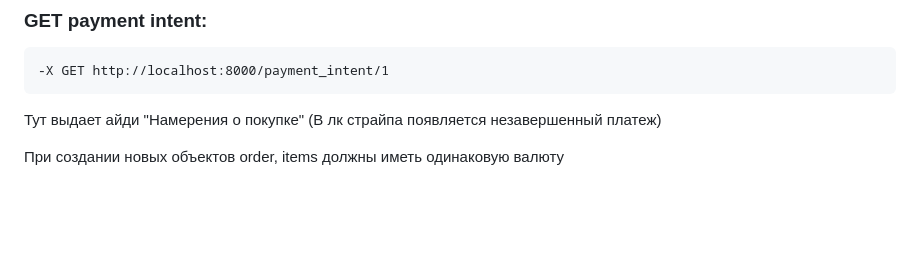
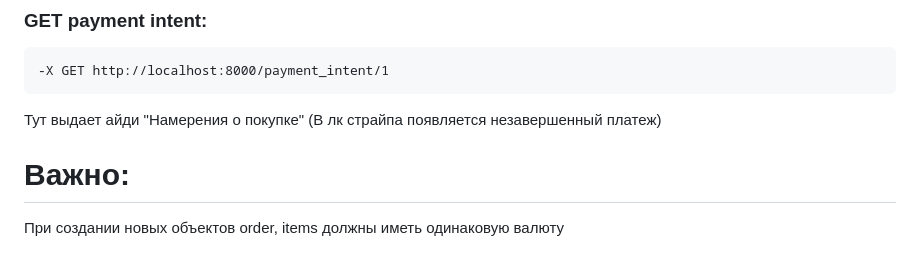
Before and after one commit to kirill3466/testovoe-zadanie-rishat, a Markdown page: README.MD, the part around the change. Drawn GitHub-style; blank space fills up the shorter version.

````diff
--- a/README.MD
+++ b/README.MD
@@ -51,4 +51,5 @@ curl -X GET http://localhost:8000/buy_order/1
 ```
 Тут выдает айди "Намерения о покупке" (В лк страйпа появляется незавершенный платеж)
 
+# Важно:
 При создании новых объектов order, items должны иметь одинаковую валюту
````
